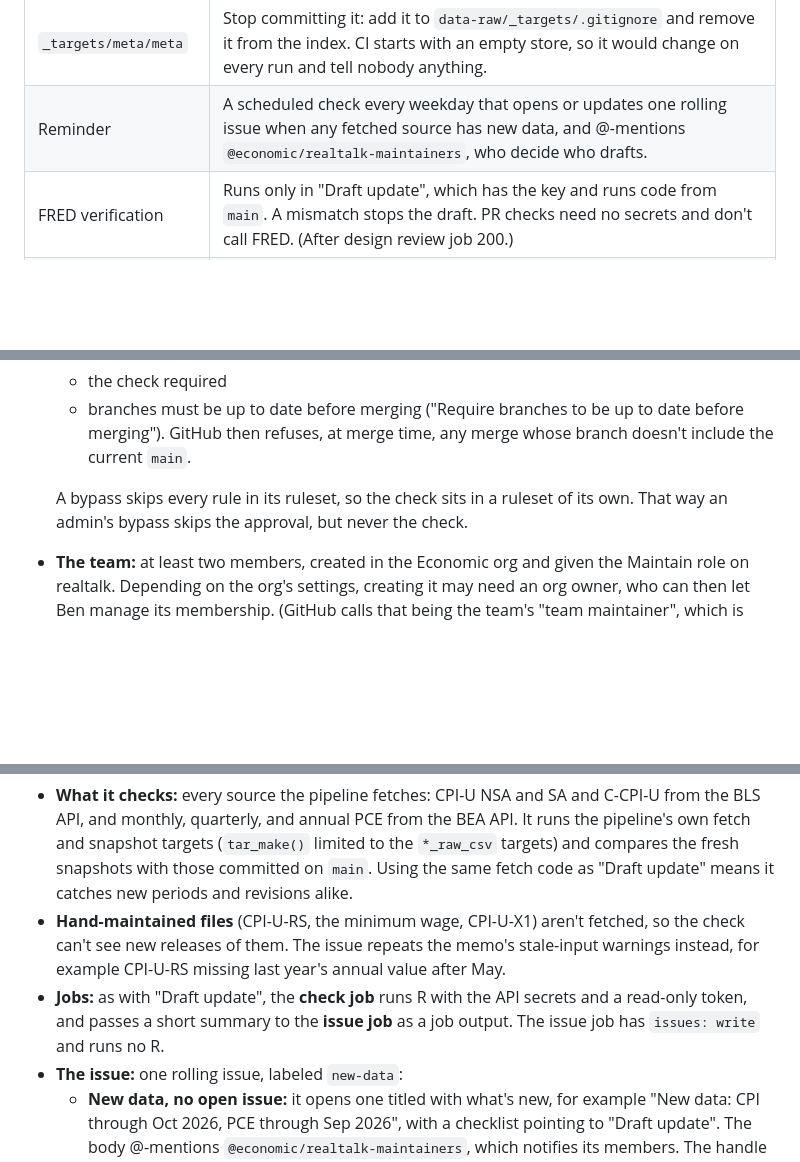
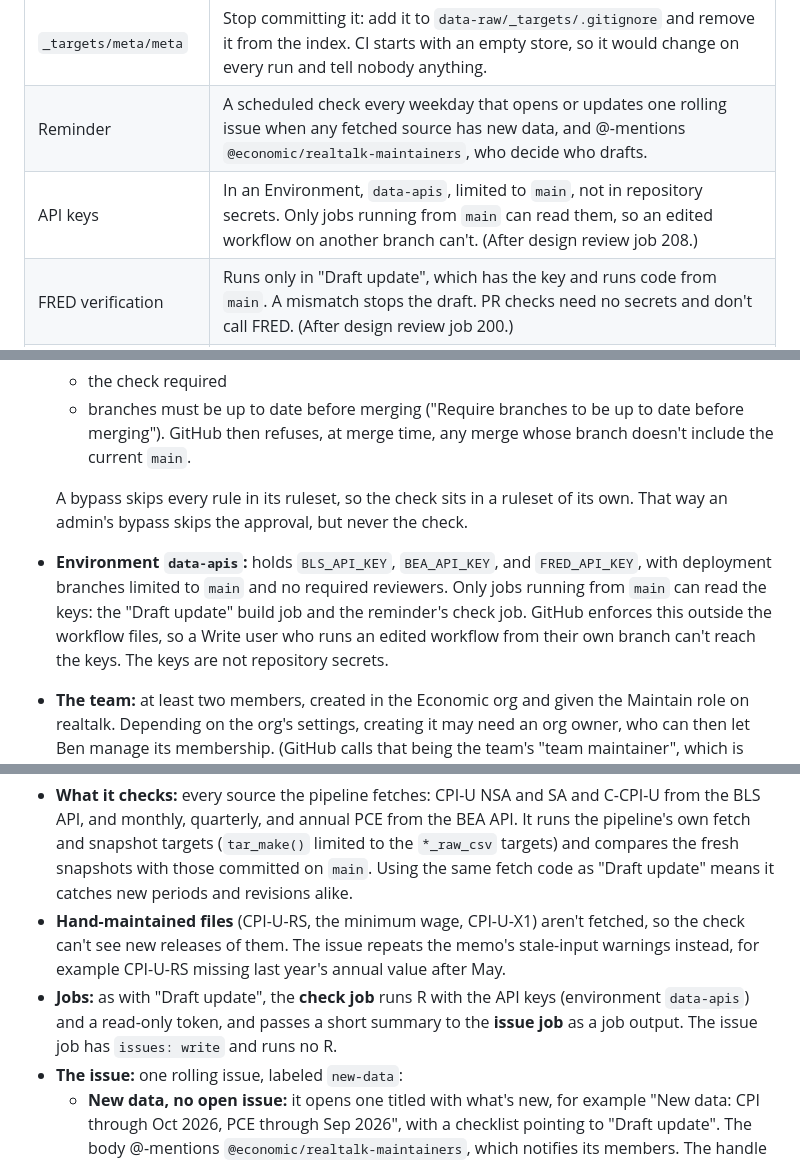
Before and after one commit to Economic/realtalk, a Markdown page: plans/2026-10-22-gha-data-release-workflow.md, 3 parts joined by grey strips. Rendered like a GitHub page; blank space fills up the shorter version.

```diff
--- a/plans/2026-10-22-gha-data-release-workflow.md
+++ b/plans/2026-10-22-gha-data-release-workflow.md
@@ -51,6 +51,7 @@ Only steps 1 and 4 make commits. Step 1 commits to the `data-update` branch, and
 | Team membership | `realtalk-maintainers`: benzipperer and zmokhiber, for now. Drafters are whoever has Write access; nothing in the workflows names them. |
 | `_targets/meta/meta` | Stop committing it: add it to `data-raw/_targets/.gitignore` and remove it from the index. CI starts with an empty store, so it would change on every run and tell nobody anything. |
 | Reminder | A scheduled check every weekday that opens or updates one rolling issue when any fetched source has new data, and @-mentions `@economic/realtalk-maintainers`, who decide who drafts. |
+| API keys | In an Environment, `data-apis`, limited to `main`, not in repository secrets. Only jobs running from `main` can read them, so an edited workflow on another branch can't. (After design review job 208.) |
 | FRED verification | Runs only in "Draft update", which has the key and runs code from `main`. A mismatch stops the draft. PR checks need no secrets and don't call FRED. (After design review job 200.) |
 | Merging and tagging | GitHub enforces the publish guards at merge time: the merge passes the checked head SHA, and the ruleset requires branches to be up to date. Everything after the merge is in separate jobs that are safe to repeat. The up-to-date rule applies to hand-made PRs too: when `main` moves, they need "Update branch" and a fresh approval. `main` moves about once a month, so that's rare. (After design review job 204.) |
 | Names | The workflows are "Draft update" and "Publish update". "Release" means only the GitHub release page. |
@@ -83,6 +84,7 @@ Settings:
   - branches must be up to date before merging ("Require branches to be up to date before merging"). GitHub then refuses, at merge time, any merge whose branch doesn't include the current `main`.
 
   A bypass skips every rule in its ruleset, so the check sits in a ruleset of its own. That way an admin's bypass skips the approval, but never the check.
+- **Environment `data-apis`:** holds `BLS_API_KEY`, `BEA_API_KEY`, and `FRED_API_KEY`, with deployment branches limited to `main` and no required reviewers. Only jobs running from `main` can read the keys: the "Draft update" build job and the reminder's check job. GitHub enforces this outside the workflow files, so a Write user who runs an edited workflow from their own branch can't reach the keys. The keys are not repository secrets.
 - **The team:** at least two members, created in the Economic org and given the Maintain role on realtalk. Depending on the org's settings, creating it may need an org owner, who can then let Ben manage its membership. (GitHub calls that being the team's "team maintainer", which is unrelated to the repo's Maintain role.)
 
 ## The workflows
@@ -155,7 +157,7 @@ A scheduled workflow, `new-data-check`, tells people when an update is worth dra
 
 - **What it checks:** every source the pipeline fetches: CPI-U NSA and SA and C-CPI-U from the BLS API, and monthly, quarterly, and annual PCE from the BEA API. It runs the pipeline's own fetch and snapshot targets (`tar_make()` limited to the `*_raw_csv` targets) and compares the fresh snapshots with those committed on `main`. Using the same fetch code as "Draft update" means it catches new periods and revisions alike.
 - **Hand-maintained files** (CPI-U-RS, the minimum wage, CPI-U-X1) aren't fetched, so the check can't see new releases of them. The issue repeats the memo's stale-input warnings instead, for example CPI-U-RS missing last year's annual value after May.
-- **Jobs:** as with "Draft update", the **check job** runs R with the API secrets and a read-only token, and passes a short summary to the **issue job** as a job output. The issue job has `issues: write` and runs no R.
+- **Jobs:** as with "Draft update", the **check job** runs R with the API keys (environment `data-apis`) and a read-only token, and passes a short summary to the **issue job** as a job output. The issue job has `issues: write` and runs no R.
 - **The issue:** one rolling issue, labeled `new-data`:
   - **New data, no open issue:** it opens one titled with what's new, for example "New data: CPI through Oct 2026, PCE through Sep 2026", with a checklist pointing to "Draft update". The body @-mentions `@economic/realtalk-maintainers`, which notifies its members. The handle is kept in a repository variable, so changing who's notified doesn't need a code change.
   - **More new data while the issue is open:** it updates the title and body, and comments, which sends one email.
```
Also changed, not shown: other parts of plans/2026-10-22-gha-data-release-workflow.md (+14 -3 lines).
